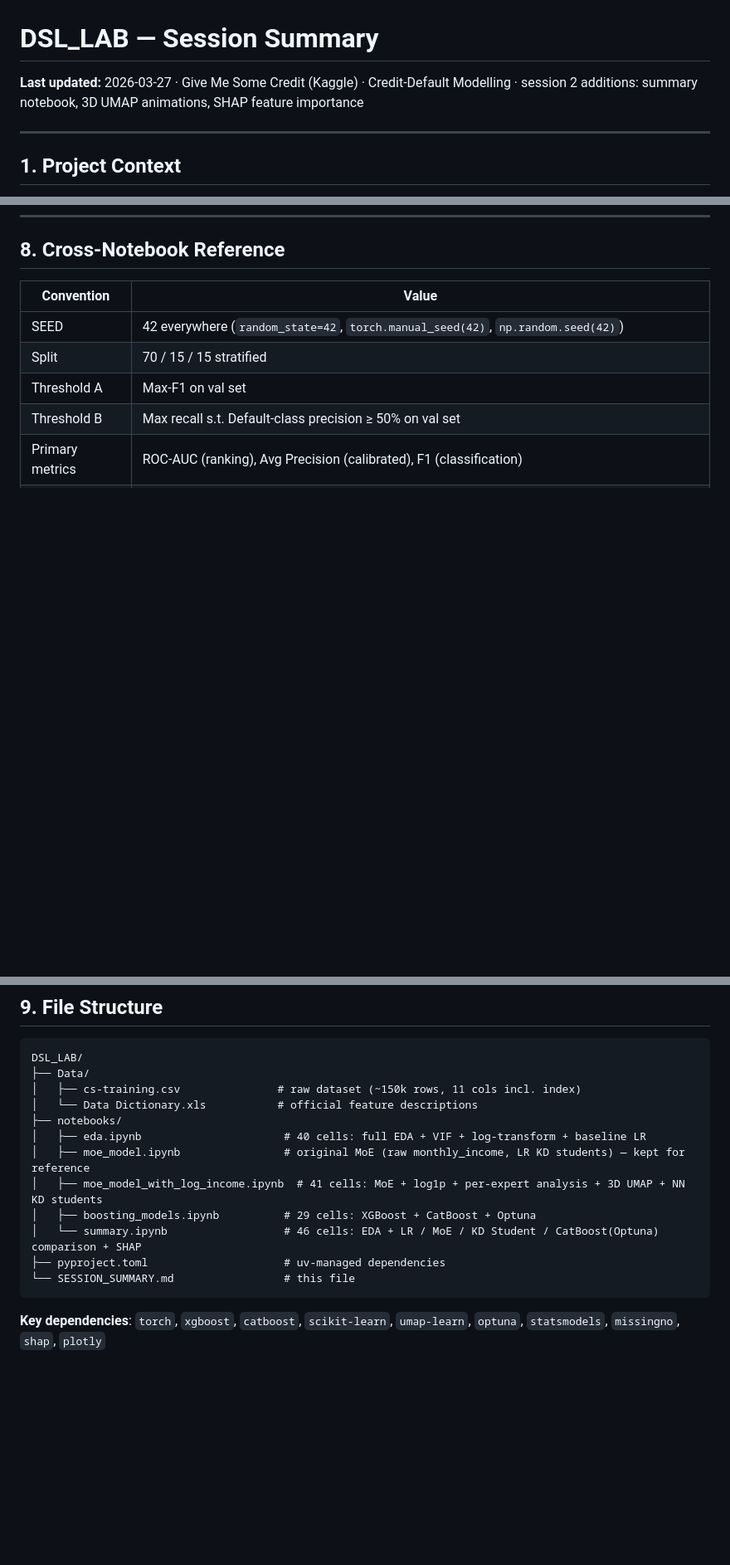
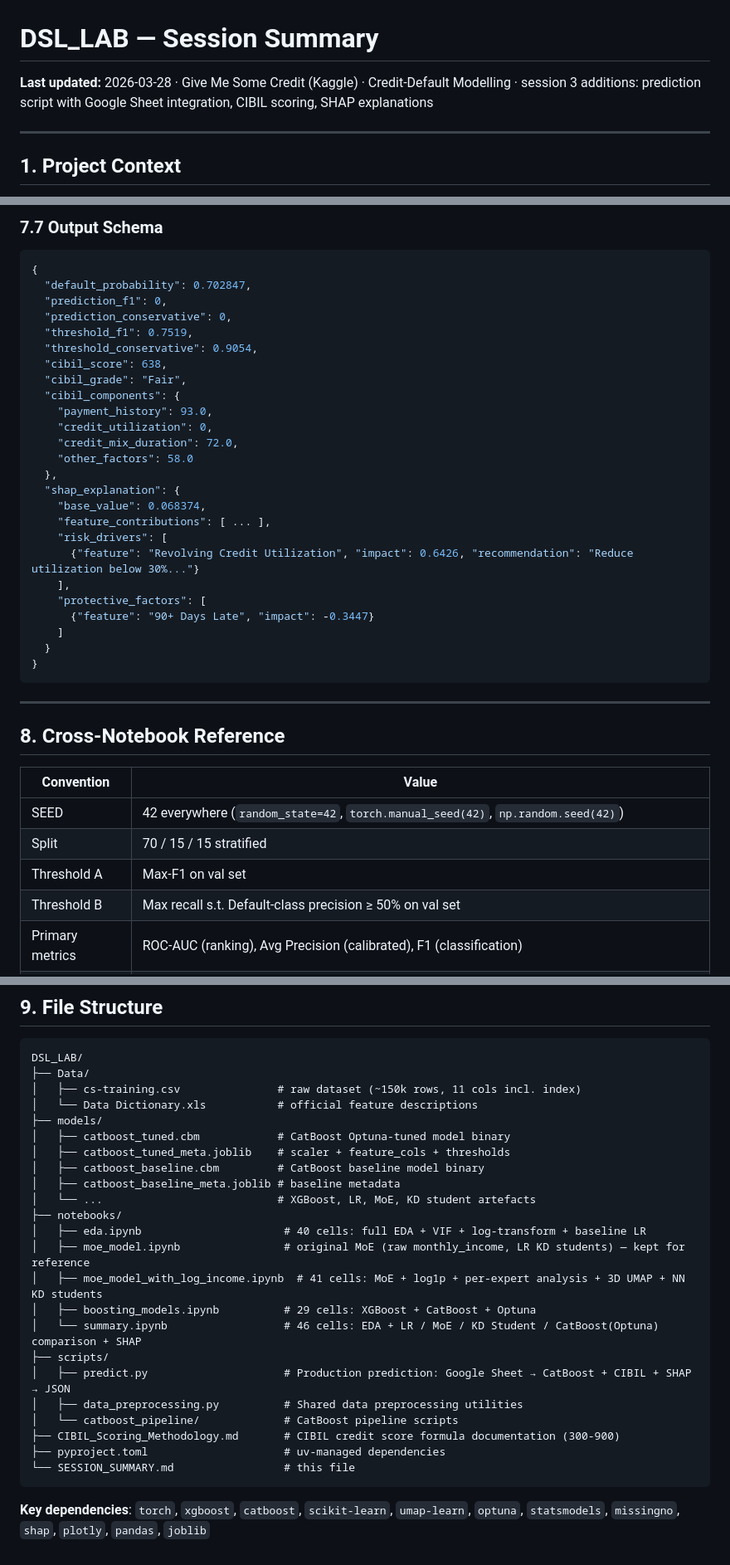
Before and after one commit to metaphorpritam/DSL_LAB_CRM, a Markdown page: SESSION_SUMMARY.md, 3 parts joined by grey strips. Shown at 83% size. Rendered like a GitHub page; blank space fills up the shorter version.

Commit message:
Update SESSION_SUMMARY.md — document predict.py, CIBIL scoring, and SHAP explanations
Co-Authored-By: Claude Opus 4.6 <noreply@anthropic.com>

````diff
--- a/SESSION_SUMMARY.md
+++ b/SESSION_SUMMARY.md
@@ -1,6 +1,6 @@
 # DSL_LAB — Session Summary
 
-**Last updated:** 2026-03-27 · Give Me Some Credit (Kaggle) · Credit-Default Modelling · session 2 additions: summary notebook, 3D UMAP animations, SHAP feature importance
+**Last updated:** 2026-03-28 · Give Me Some Credit (Kaggle) · Credit-Default Modelling · session 3 additions: prediction script with Google Sheet integration, CIBIL scoring, SHAP explanations
 
 ---
 
@@ -661,3 +723,35 @@ Self-contained consolidation notebook — runs all four models end-to-end then c
+### 7.7 Output Schema
+
+```json
+{
+  "default_probability": 0.702847,
+  "prediction_f1": 0,
+  "prediction_conservative": 0,
+  "threshold_f1": 0.7519,
+  "threshold_conservative": 0.9054,
+  "cibil_score": 638,
+  "cibil_grade": "Fair",
+  "cibil_components": {
+    "payment_history": 93.0,
+    "credit_utilization": 0,
+    "credit_mix_duration": 72.0,
+    "other_factors": 58.0
+  },
+  "shap_explanation": {
+    "base_value": 0.068374,
+    "feature_contributions": [ ... ],
+    "risk_drivers": [
+      {"feature": "Revolving Credit Utilization", "impact": 0.6426, "recommendation": "Reduce utilization below 30%..."}
+    ],
+    "protective_factors": [
+      {"feature": "90+ Days Late", "impact": -0.3447}
+    ]
+  }
+}
+```
+
+---
+
 ## 8. Cross-Notebook Reference
 
 | Convention | Value |
@@ -681,14 +775,25 @@ DSL_LAB/
 ├── Data/
 │   ├── cs-training.csv               # raw dataset (~150k rows, 11 cols incl. index)
 │   └── Data Dictionary.xls           # official feature descriptions
+├── models/
+│   ├── catboost_tuned.cbm            # CatBoost Optuna-tuned model binary
+│   ├── catboost_tuned_meta.joblib    # scaler + feature_cols + thresholds
+│   ├── catboost_baseline.cbm         # CatBoost baseline model binary
+│   ├── catboost_baseline_meta.joblib # baseline metadata
+│   └── ...                           # XGBoost, LR, MoE, KD student artefacts
 ├── notebooks/
 │   ├── eda.ipynb                      # 40 cells: full EDA + VIF + log-transform + baseline LR
 │   ├── moe_model.ipynb                # original MoE (raw monthly_income, LR KD students) — kept for reference
 │   ├── moe_model_with_log_income.ipynb  # 41 cells: MoE + log1p + per-expert analysis + 3D UMAP + NN KD students
 │   ├── boosting_models.ipynb          # 29 cells: XGBoost + CatBoost + Optuna
 │   └── summary.ipynb                  # 46 cells: EDA + LR / MoE / KD Student / CatBoost(Optuna) comparison + SHAP
+├── scripts/
+│   ├── predict.py                     # Production prediction: Google Sheet → CatBoost + CIBIL + SHAP → JSON
+│   ├── data_preprocessing.py          # Shared data preprocessing utilities
+│   └── catboost_pipeline/             # CatBoost pipeline scripts
+├── CIBIL_Scoring_Methodology.md       # CIBIL credit score formula documentation (300-900)
 ├── pyproject.toml                     # uv-managed dependencies
 └── SESSION_SUMMARY.md                 # this file
 ```
 
-**Key dependencies**: `torch`, `xgboost`, `catboost`, `scikit-learn`, `umap-learn`, `optuna`, `statsmodels`, `missingno`, `shap`, `plotly`
+**Key dependencies**: `torch`, `xgboost`, `catboost`, `scikit-learn`, `umap-learn`, `optuna`, `statsmodels`, `missingno`, `shap`, `plotly`, `pandas`, `joblib`
````
Also changed, not shown: other parts of SESSION_SUMMARY.md (+62 -0 lines).
